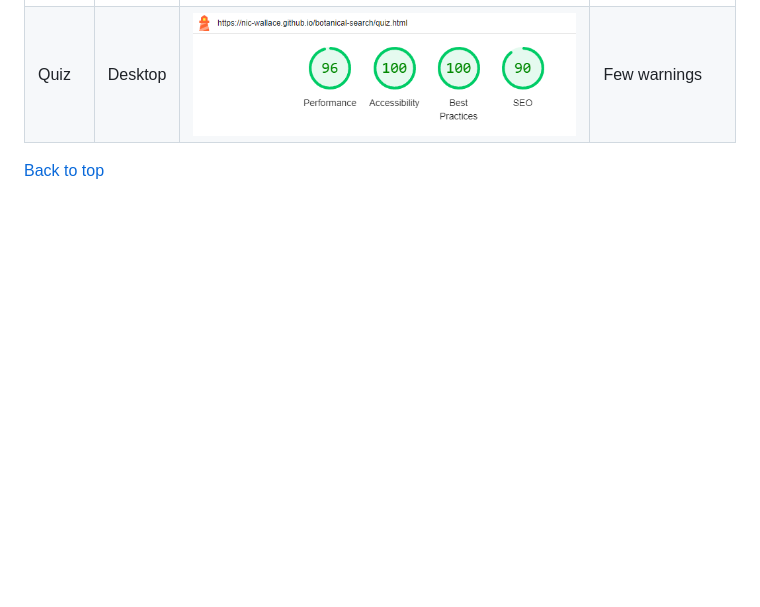
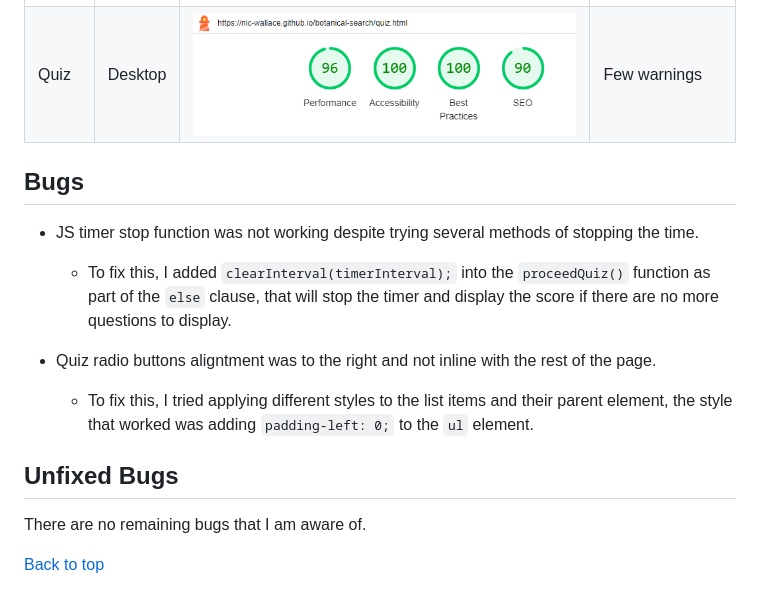
Before and after one commit to Nic-Wallace/botanical-search, a Markdown page: TESTING.md, the part around the change. GitHub-like rendering; blank space fills up the shorter version.

Commit message:
Update TESTING with bugs

```diff
--- a/TESTING.md
+++ b/TESTING.md
@@ -63,4 +63,19 @@ I've tested my deployed project using the Lighthouse Audit tool to check for any
 | Quiz | Mobile | ![screenshot](documentation/lighthouse-quiz-mobile.png) | Few warnings |
 | Quiz | Desktop | ![screenshot](documentation/lighthouse-quiz-desktop.png) | Few warnings |
 
+## Bugs
+
+- JS timer stop function was not working despite trying several methods of stopping the time.
+
+    - To fix this, I added `clearInterval(timerInterval);` into the `proceedQuiz()` function as part of the `else` clause, that will stop the timer and display the score
+    if there are no more questions to display.
+
+- Quiz radio buttons aligntment was to the right and not inline with the rest of the page.
+
+    - To fix this, I tried applying different styles to the list items and their parent element, the style that worked was adding `padding-left: 0;` to the `ul` element.
+
+## Unfixed Bugs
+
+There are no remaining bugs that I am aware of.
+
 [Back to top](#)
```
